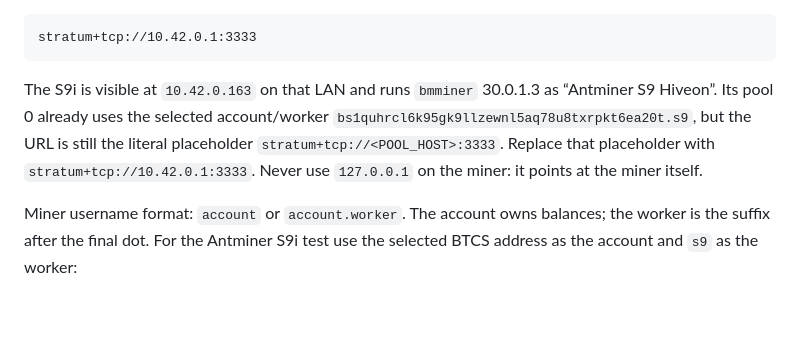
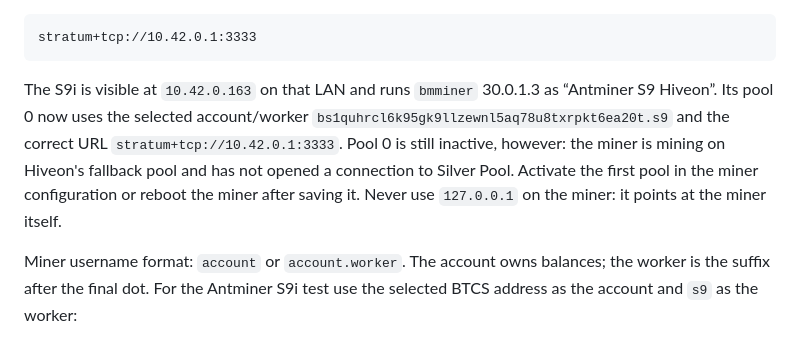
Before and after one commit to Silver-Labs-Technology-Development/Silver-Pool, a Markdown page: docs/MAINNET-LAUNCH.md, the part around the change. Drawn GitHub-style; blank space fills up the shorter version.

````diff
--- a/docs/MAINNET-LAUNCH.md
+++ b/docs/MAINNET-LAUNCH.md
@@ -162,11 +162,12 @@ stratum+tcp://10.42.0.1:3333
 ```
 
 The S9i is visible at `10.42.0.163` on that LAN and runs `bmminer` 30.0.1.3 as
-“Antminer S9 Hiveon”. Its pool 0 already uses the selected account/worker
-`bs1quhrcl6k95gk9llzewnl5aq78u8txrpkt6ea20t.s9`, but the URL is still the
-literal placeholder `stratum+tcp://<POOL_HOST>:3333`. Replace that placeholder
-with `stratum+tcp://10.42.0.1:3333`. Never use `127.0.0.1` on the miner: it
-points at the miner itself.
+“Antminer S9 Hiveon”. Its pool 0 now uses the selected account/worker
+`bs1quhrcl6k95gk9llzewnl5aq78u8txrpkt6ea20t.s9` and the correct URL
+`stratum+tcp://10.42.0.1:3333`. Pool 0 is still inactive, however: the miner is
+mining on Hiveon's fallback pool and has not opened a connection to Silver Pool.
+Activate the first pool in the miner configuration or reboot the miner after
+saving it. Never use `127.0.0.1` on the miner: it points at the miner itself.
 
 Miner username format: `account` or `account.worker`. The account owns
 balances; the worker is the suffix after the final dot. For the Antminer S9i
````
Also changed, not shown: LAUNCH-CHECKLIST.md (+2 -0 lines).
